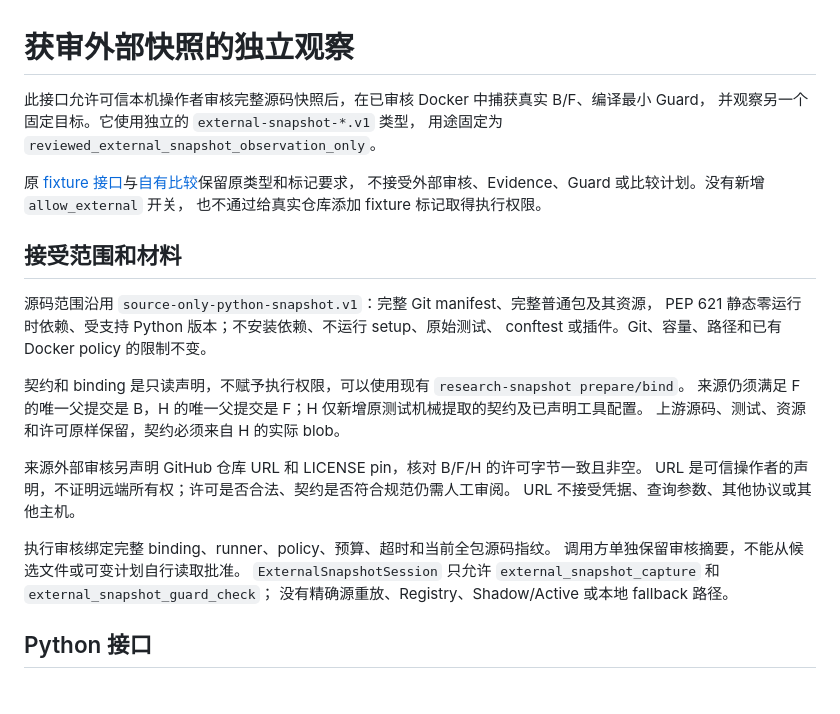
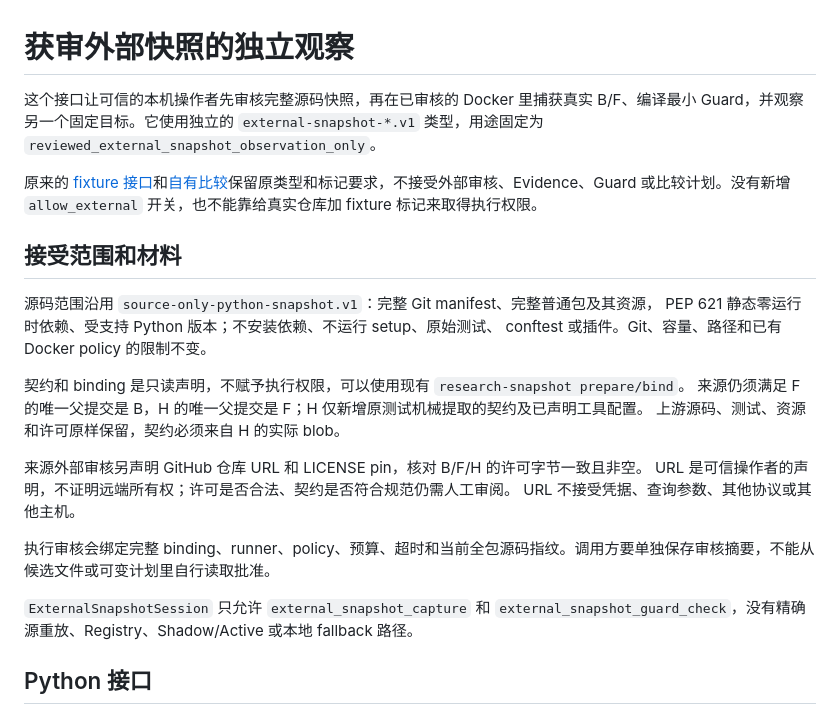
Before and after one commit to kokoJesee/CounterGuard, a Markdown page: docs/external-snapshot-observations.md, the part around the change. Rendered like a GitHub page.

Commit message:
docs: split the external snapshot intro and review notes

```diff
--- a/docs/external-snapshot-observations.md
+++ b/docs/external-snapshot-observations.md
@@ -1,12 +1,8 @@
 # 获审外部快照的独立观察
 
-此接口允许可信本机操作者审核完整源码快照后，在已审核 Docker 中捕获真实 B/F、编译最小 Guard，
-并观察另一个固定目标。它使用独立的 `external-snapshot-*.v1` 类型，
-用途固定为 `reviewed_external_snapshot_observation_only`。
+这个接口让可信的本机操作者先审核完整源码快照，再在已审核的 Docker 里捕获真实 B/F、编译最小 Guard，并观察另一个固定目标。它使用独立的 `external-snapshot-*.v1` 类型，用途固定为 `reviewed_external_snapshot_observation_only`。
 
-原 [fixture 接口](research-snapshots.md)与[自有比较](snapshot-comparisons.md)保留原类型和标记要求，
-不接受外部审核、Evidence、Guard 或比较计划。没有新增 `allow_external` 开关，
-也不通过给真实仓库添加 fixture 标记取得执行权限。
+原来的 [fixture 接口](research-snapshots.md)和[自有比较](snapshot-comparisons.md)保留原类型和标记要求，不接受外部审核、Evidence、Guard 或比较计划。没有新增 `allow_external` 开关，也不能靠给真实仓库加 fixture 标记来取得执行权限。
 
 ## 接受范围和材料
 
@@ -22,10 +18,9 @@ conftest 或插件。Git、容量、路径和已有 Docker policy 的限制不
 URL 是可信操作者的声明，不证明远端所有权；许可是否合法、契约是否符合规范仍需人工审阅。
 URL 不接受凭据、查询参数、其他协议或其他主机。
 
-执行审核绑定完整 binding、runner、policy、预算、超时和当前全包源码指纹。
-调用方单独保留审核摘要，不能从候选文件或可变计划自行读取批准。
-`ExternalSnapshotSession` 只允许 `external_snapshot_capture` 和 `external_snapshot_guard_check`；
-没有精确源重放、Registry、Shadow/Active 或本地 fallback 路径。
+执行审核会绑定完整 binding、runner、policy、预算、超时和当前全包源码指纹。调用方要单独保存审核摘要，不能从候选文件或可变计划里自行读取批准。
+
+`ExternalSnapshotSession` 只允许 `external_snapshot_capture` 和 `external_snapshot_guard_check`，没有精确源重放、Registry、Shadow/Active 或本地 fallback 路径。
 
 ## Python 接口
 
```
